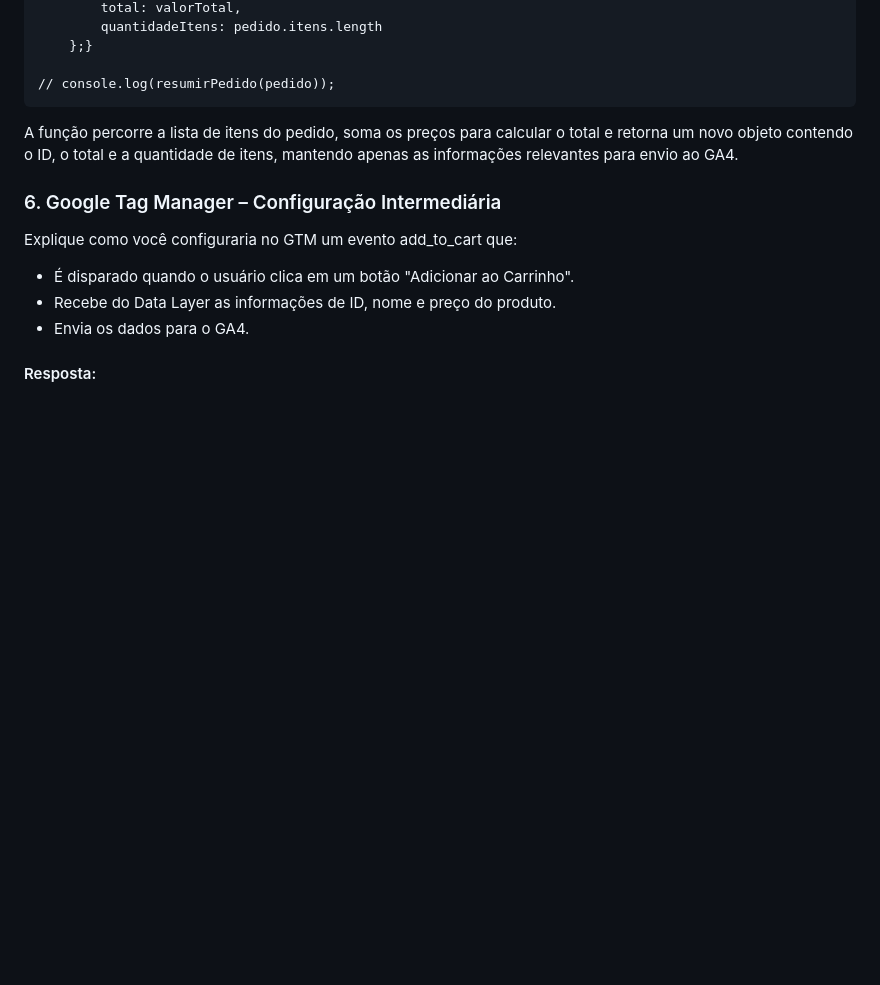
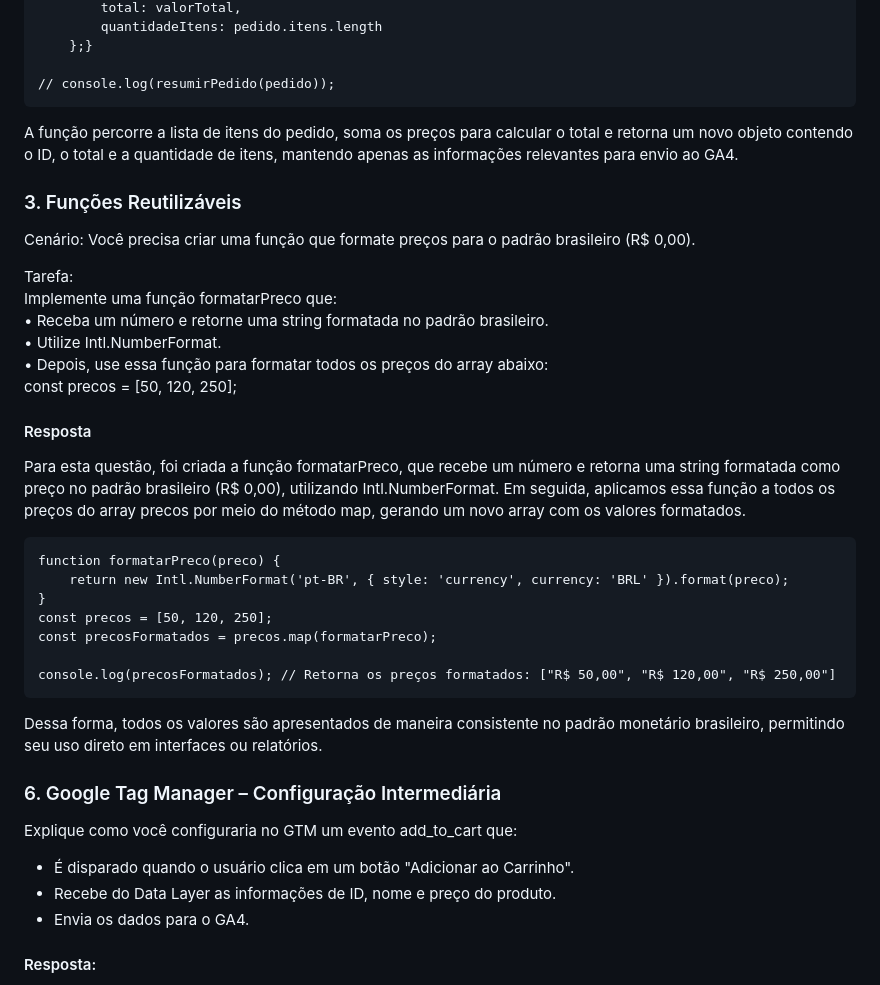
Before and after one commit to analuciacanto/icherryChallenge, a Markdown page: README.md, the part around the change. Rendered like a GitHub page; blank space fills up the shorter version.

Commit message:
feat: Adicionando explicação para a questão 3 ao README.md

````diff
--- a/README.md
+++ b/README.md
@@ -136,6 +136,31 @@ function resumirPedido(pedido){
 ```
 A função percorre a lista de itens do pedido, soma os preços para calcular o total e retorna um novo objeto contendo o ID, o total e a quantidade de itens, mantendo apenas as informações relevantes para envio ao GA4.
 
+### 3. Funções Reutilizáveis
+Cenário:
+Você precisa criar uma função que formate preços para o padrão brasileiro (R$ 0,00).
+
+Tarefa:
+Implemente uma função formatarPreco que:
+• Receba um número e retorne uma string formatada no padrão brasileiro.
+• Utilize Intl.NumberFormat.
+• Depois, use essa função para formatar todos os preços do array abaixo:
+const precos = [50, 120, 250];
+
+#### Resposta
+Para esta questão, foi criada a função formatarPreco, que recebe um número e retorna uma string formatada como preço no padrão brasileiro (R$ 0,00), utilizando Intl.NumberFormat. Em seguida, aplicamos essa função a todos os preços do array precos por meio do método map, gerando um novo array com os valores formatados.
+
+```
+function formatarPreco(preco) {
+    return new Intl.NumberFormat('pt-BR', { style: 'currency', currency: 'BRL' }).format(preco);
+}
+const precos = [50, 120, 250];
+const precosFormatados = precos.map(formatarPreco);
+
+console.log(precosFormatados); // Retorna os preços formatados: ["R$ 50,00", "R$ 120,00", "R$ 250,00"]
+```
+Dessa forma, todos os valores são apresentados de maneira consistente no padrão monetário brasileiro, permitindo seu uso direto em interfaces ou relatórios.
+
 ### 6. Google Tag Manager – Configuração Intermediária
 Explique como você configuraria no GTM um evento add_to_cart que:
 
````
